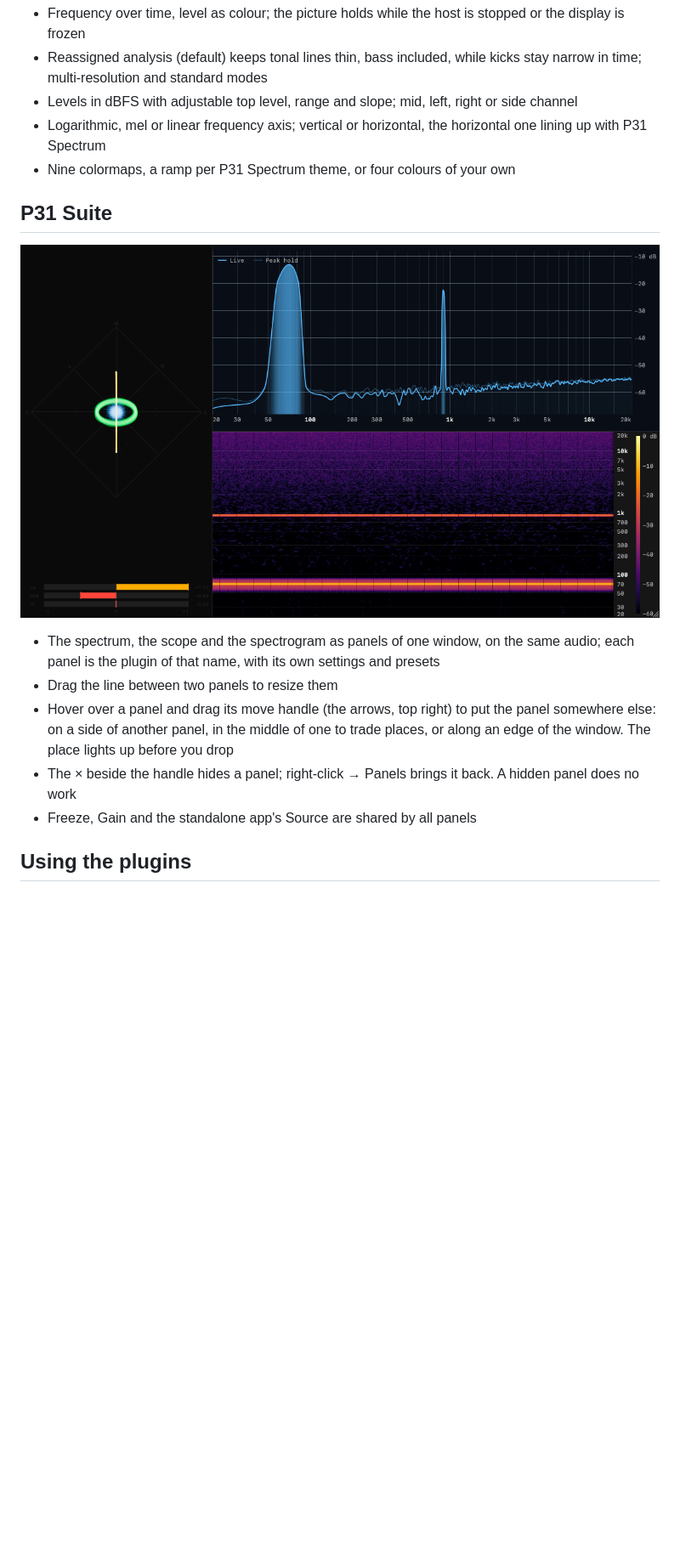
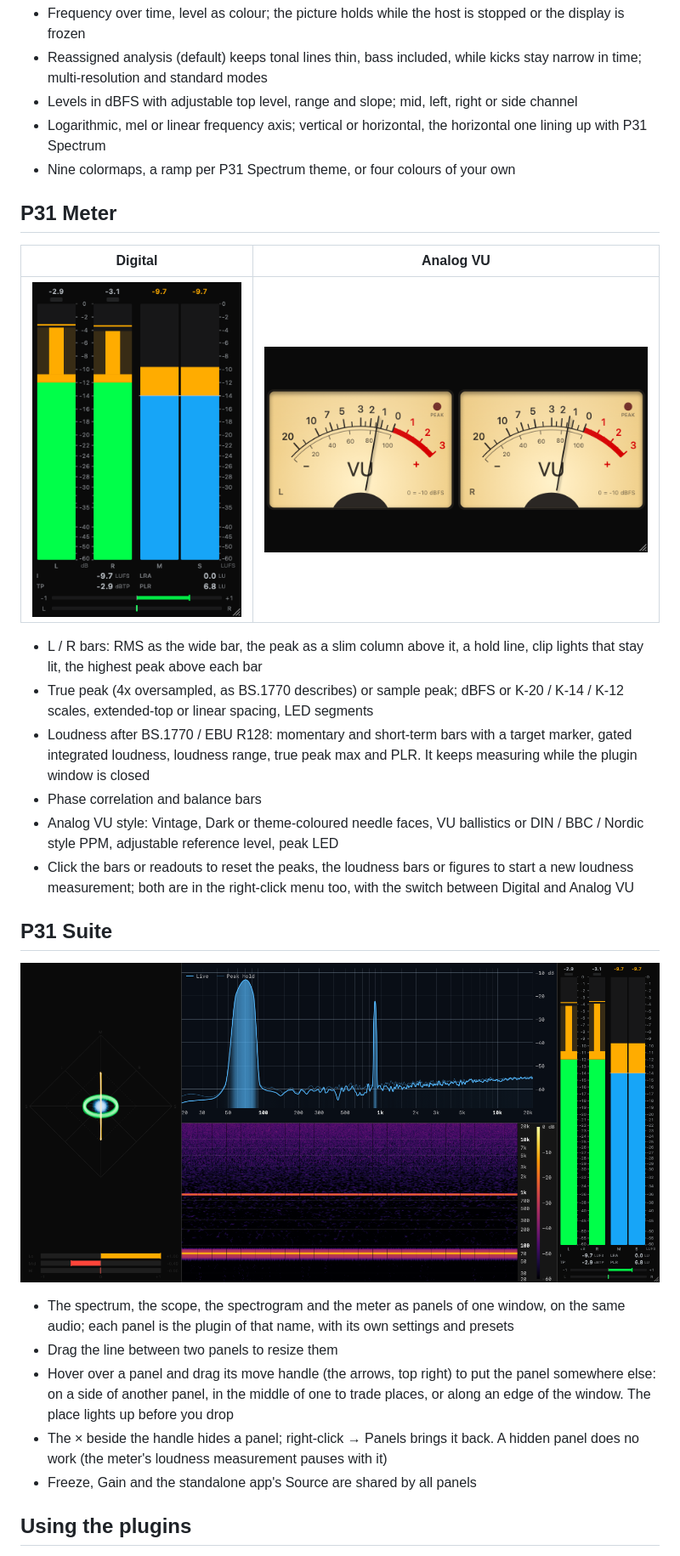
Before and after one commit to Scannou/p31-plugins, a Markdown page: README.md, the part around one of its changes. Shown at 85% size. Drawn GitHub-style; pictures changed too: assets/screenshots/p31-meter-analog.png (added), assets/screenshots/p31-meter.png (added), assets/screenshots/p31-suite.png; blank space fills up the shorter version.

Commit message:
docs: P31 Meter in the README
The screenshots of the meter and of the suite are p31-snapshot's mix
signal, not music.

Co-Authored-By: Claude <noreply@anthropic.com>

```diff
--- a/README.md
+++ b/README.md
@@ -51,5 +51,25 @@ signed yet, and each release's notes explain how to open one.
   horizontal one lining up with P31 Spectrum
 - Nine colormaps, a ramp per P31 Spectrum theme, or four colours of your own
 
+## P31 Meter
+
+| Digital | Analog VU |
+|---|---|
+| ![P31 Meter, peak / RMS bars, loudness bars and figures on a test signal](assets/screenshots/p31-meter.png) | ![P31 Meter as two analog VU faces](assets/screenshots/p31-meter-analog.png) |
+
+- L / R bars: RMS as the wide bar, the peak as a slim column above it, a hold
+  line, clip lights that stay lit, the highest peak above each bar
+- True peak (4x oversampled, as BS.1770 describes) or sample peak; dBFS or
+  K-20 / K-14 / K-12 scales, extended-top or linear spacing, LED segments
+- Loudness after BS.1770 / EBU R128: momentary and short-term bars with a
+  target marker, gated integrated loudness, loudness range, true peak max and
+  PLR. It keeps measuring while the plugin window is closed
+- Phase correlation and balance bars
+- Analog VU style: Vintage, Dark or theme-coloured needle faces, VU ballistics
+  or DIN / BBC / Nordic style PPM, adjustable reference level, peak LED
+- Click the bars or readouts to reset the peaks, the loudness bars or figures
+  to start a new loudness measurement; both are in the right-click menu too,
+  with the switch between Digital and Analog VU
+
 ## P31 Suite
 
@@ -57,14 +77,15 @@ signed yet, and each release's notes explain how to open one.
 
-- The spectrum, the scope and the spectrogram as panels of one window, on the
-  same audio; each panel is the plugin of that name, with its own settings
-  and presets
+- The spectrum, the scope, the spectrogram and the meter as panels of one
+  window, on the same audio; each panel is the plugin of that name, with its
+  own settings and presets
 - Drag the line between two panels to resize them
 - Hover over a panel and drag its move handle (the arrows, top right) to put
   the panel somewhere else: on a side of another panel, in the middle of one
   to trade places, or along an edge of the window. The place lights up before
   you drop
 - The × beside the handle hides a panel; right-click → Panels brings it back.
-  A hidden panel does no work
+  A hidden panel does no work (the meter's loudness measurement pauses with
+  it)
 - Freeze, Gain and the standalone app's Source are shared by all panels
 
 ## Using the plugins
```
Also changed, not shown: other parts of README.md (+13 -11 lines).
